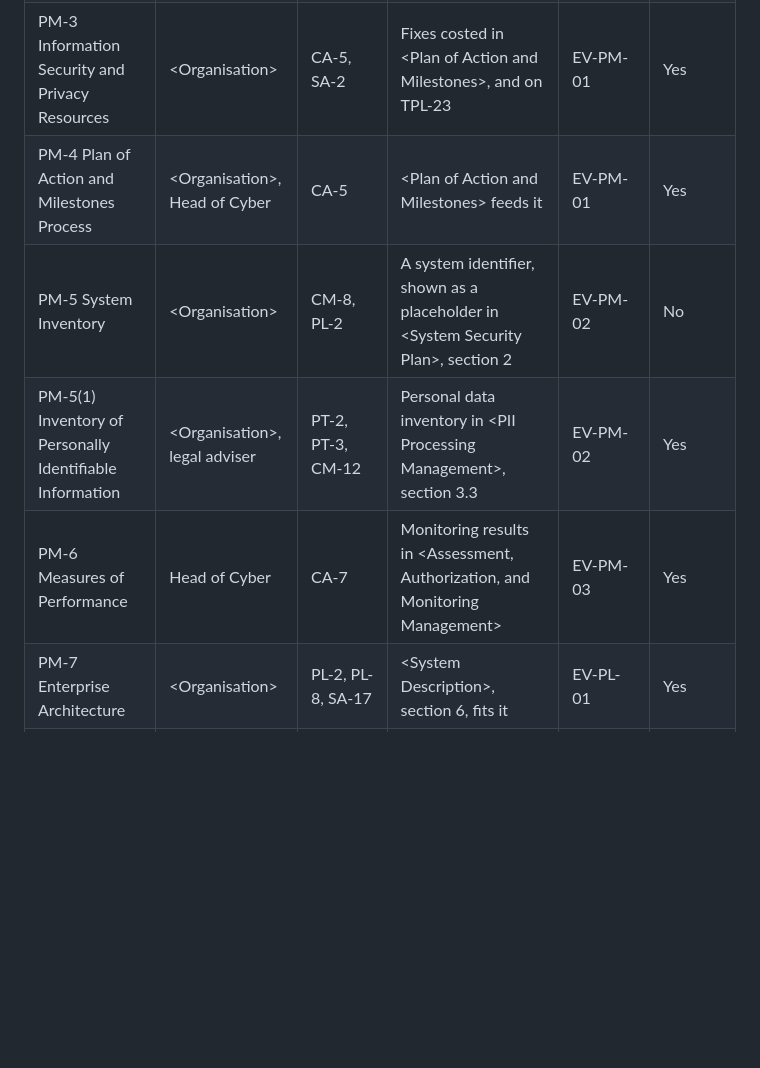
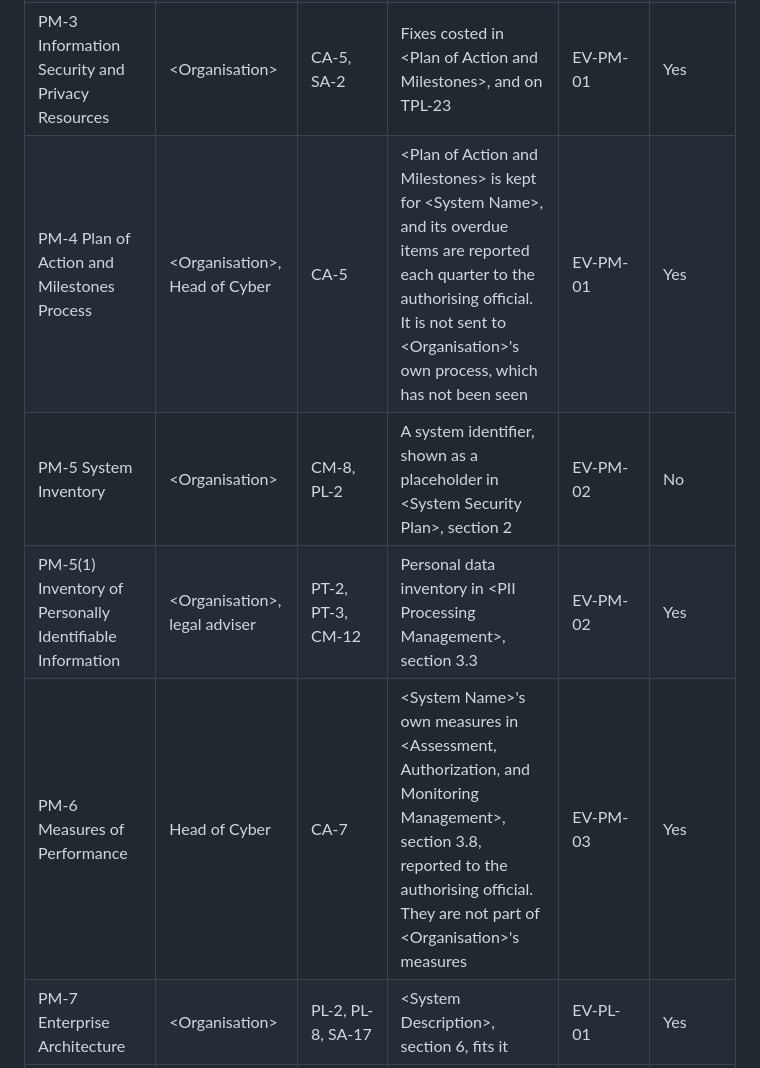
Before and after one commit to wkdnev/nist-development-repo, a Markdown page: Program Management.md, the part around one of its changes. Rendered like a GitHub page; blank space fills up the shorter version.

```diff
--- a/Program Management.md
+++ b/Program Management.md
@@ -84,10 +84,10 @@ Each PM control is listed with who provides it, which \<System Name\> controls r
 | PM-1 Information Security Program Plan | \<Organisation\>, Head of Cyber | Every family's policy (xx-1) | The 19 family policies follow it | EV-PM-01 | No |
 | PM-2 Information Security Program Leadership Role | \<Organisation\>, which appoints the Head of Cyber | All | \[Name\] named as senior information security officer in \<System Security Plan\> | EV-PM-01 | No |
 | PM-3 Information Security and Privacy Resources | \<Organisation\> | CA-5, SA-2 | Fixes costed in \<Plan of Action and Milestones\>, and on TPL-23 | EV-PM-01 | Yes |
-| PM-4 Plan of Action and Milestones Process | \<Organisation\>, Head of Cyber | CA-5 | \<Plan of Action and Milestones\> feeds it | EV-PM-01 | Yes |
+| PM-4 Plan of Action and Milestones Process | \<Organisation\>, Head of Cyber | CA-5 | \<Plan of Action and Milestones\> is kept for \<System Name\>, and its overdue items are reported each quarter to the authorising official. It is not sent to \<Organisation\>'s own process, which has not been seen | EV-PM-01 | Yes |
 | PM-5 System Inventory | \<Organisation\> | CM-8, PL-2 | A system identifier, shown as a placeholder in \<System Security Plan\>, section 2 | EV-PM-02 | No |
 | PM-5(1) Inventory of Personally Identifiable Information | \<Organisation\>, legal adviser | PT-2, PT-3, CM-12 | Personal data inventory in \<PII Processing Management\>, section 3.3 | EV-PM-02 | Yes |
-| PM-6 Measures of Performance | Head of Cyber | CA-7 | Monitoring results in \<Assessment, Authorization, and Monitoring Management\> | EV-PM-03 | Yes |
+| PM-6 Measures of Performance | Head of Cyber | CA-7 | \<System Name\>'s own measures in \<Assessment, Authorization, and Monitoring Management\>, section 3.8, reported to the authorising official. They are not part of \<Organisation\>'s measures | EV-PM-03 | Yes |
 | PM-7 Enterprise Architecture | \<Organisation\> | PL-2, PL-8, SA-17 | \<System Description\>, section 6, fits it | EV-PL-01 | Yes |
 | PM-7(1) Offloading | \<Organisation\> | PL-8, SA-8 | None | EV-PL-01 | No |
 | PM-8 Critical Infrastructure Plan | \<Organisation\> | CP-2 | None; \<System Name\> is not critical infrastructure | EV-PM-01 | Yes |
```
Also changed, not shown: other parts of Program Management.md (+2 -2 lines), Risk List.md (+1 -1 lines), System Description.md (+1 -1 lines), figures/pmm-figure-1.png.
